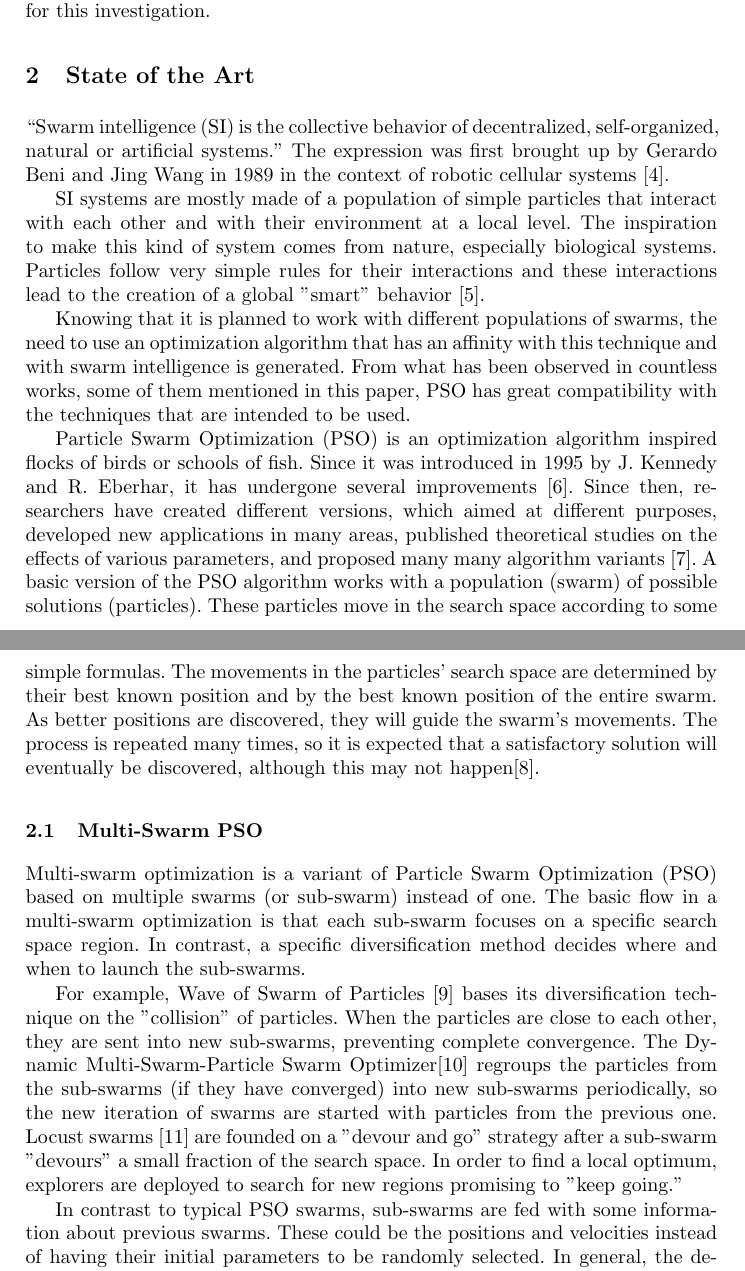
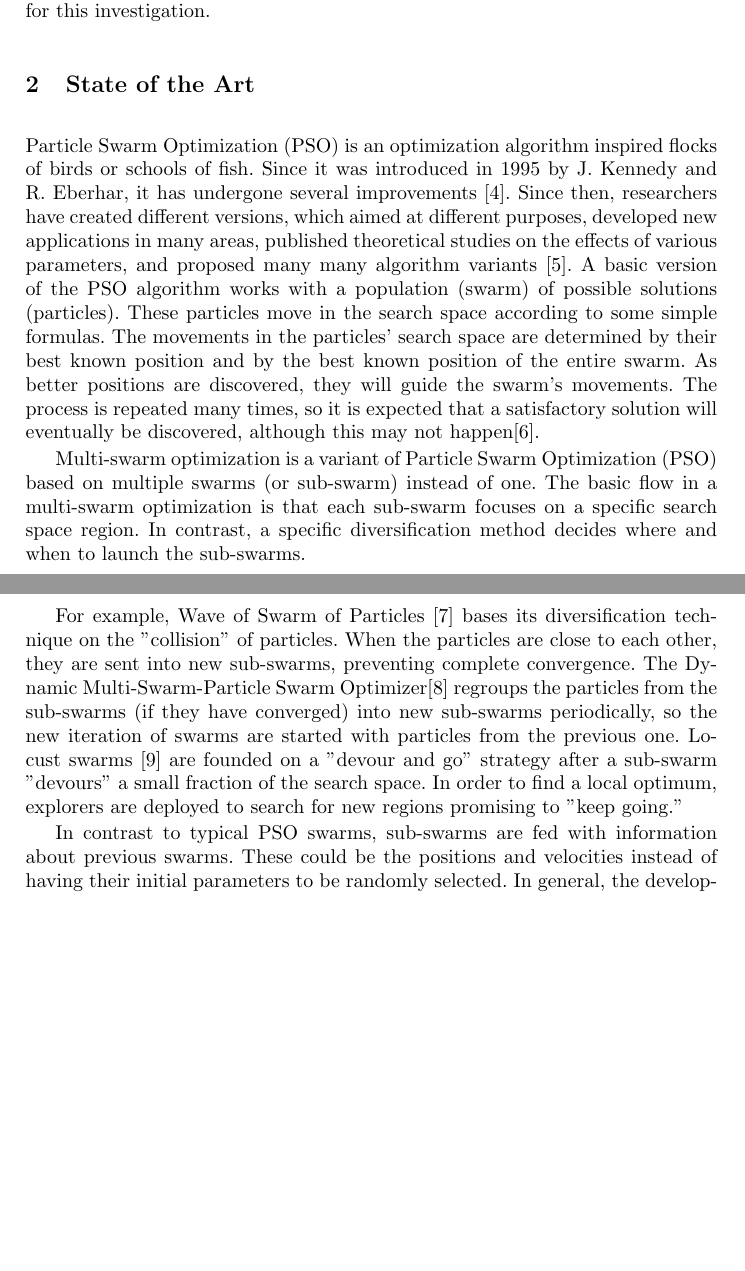
Before and after one commit to mariosky/2021-Swarm-Migration, a LaTeX paper (bookchapter.tex): two parts of pages 2 and 3 of 11, joined at a grey line, cut so that both start at the same text, the shorter picture padded with empty space. Compiled offline with pdfLaTeX.

Commit message:
Update bookchapter.tex

```diff
--- a/bookchapter.tex
+++ b/bookchapter.tex
@@ -177,22 +186,28 @@ This paper contains the following sections: The basic concepts used in this work
 % the problem domain - JJ
 
 %\subsection{Swarm Intelligence}
-“Swarm intelligence (SI) is the collective behavior of decentralized,
-self-organized, natural or artificial systems.” The expression was
-first brought up by Gerardo Beni and Jing Wang in 1989 in the context
-of robotic cellular systems \cite{b4}.
 
-SI systems are mostly made of a population of simple particles that
-interact with each other and with their environment at a local
-level. The inspiration to make this kind of system comes from nature,
-especially biological systems. Particles follow very simple rules for
-their interactions and these interactions lead to the creation of a
-global "smart" behavior \cite{b5}.
+%“Swarm intelligence (SI) is the collective behavior of decentralized,
+%self-organized, natural or artificial systems.” The expression was
+%first brought up by Gerardo Beni and Jing Wang in 1989 in the context
+%of robotic cellular systems \cite{b4}.
+
+%SI systems are mostly made of a population of simple particles that
+%interact with each other and with their environment at a local
+%level. The inspiration to make this kind of system comes from nature,
+%especially biological systems. Particles follow very simple rules for
+%their interactions and these interactions lead to the creation of a
+%global "smart" behavior \cite{b5}.
 % These paragraphs above could be suppressed - JJ
 
 %\subsection{PSO}
 % Agregar un párrafo que conecte con esto:
-Knowing that it is planned to work with different populations of swarms, the need to use an optimization algorithm that has an affinity with this technique and with swarm intelligence is generated. From what has been observed in countless works, some of them mentioned in this paper, PSO has great compatibility with the techniques that are intended to be used.
+
+%Knowing that it is planned to work with different populations of swarms, the
+%need to use an optimization algorithm that has an affinity with this technique
+%and with swarm intelligence is generated. From what has been observed in
+%countless works, some of them mentioned in this paper, PSO has great
+%compatibility with the techniques that are intended to be used.
 
 Particle Swarm Optimization (PSO) is an optimization algorithm
 inspired flocks of birds or schools
@@ -213,14 +228,17 @@ discovered, although this may not happen\cite{b3}.
 % The state of the art should be an exposition of what is the current
 % *state* of the problem that will be solved. - JJ
 
-\subsection{Multi-Swarm PSO}
+%\subsection{Multi-Swarm PSO}
 
 % Still no idea of the problem that is going to be solved, and why we
 % need multiple swarms. Also, it should go to the state of the art if
 % this is the focus of the paper - JJ
 
 Multi-swarm optimization is a variant of Particle Swarm Optimization
-(PSO) based on multiple swarms (or sub-swarm) instead of one. The basic flow in a multi-swarm optimization is that each sub-swarm focuses on a specific search space region. In contrast, a specific diversification method decides where and when to launch the sub-swarms.
+(PSO) based on multiple swarms (or sub-swarm) instead of one. The basic flow in
+a multi-swarm optimization is that each sub-swarm focuses on a specific search
+space region. In contrast, a specific diversification method decides where and
+when to launch the sub-swarms.
 
 For example, Wave of Swarm of Particles \cite{b6} bases its
 diversification technique on the "collision" of particles. When the
@@ -235,7 +253,7 @@ order to find a local optimum, explorers are deployed to search for
 new regions promising to "keep going." % This should probably go to
                                 % state of the art - JJ
 
-In contrast to typical PSO swarms, sub-swarms are fed with some
+In contrast to typical PSO swarms, sub-swarms are fed with
 information % you should qualify "some" - jj
 about previous swarms. These could be the positions and velocities instead of having their initial parameters to be randomly selected. In general, the development of multi-swarm systems creates a new path of design decisions that did not exist during the original development of PSO. These design decisions have been have well-established guidelines thanks to the numerous studies on the topic, for example, the use of non-random initial positions and initial velocities leads to better re-sults in multi-swarm systems, which is not the case for individual swarms \cite{b9}.
 
```
Also changed, not shown: bookchapter.tex (91 more changed lines).
